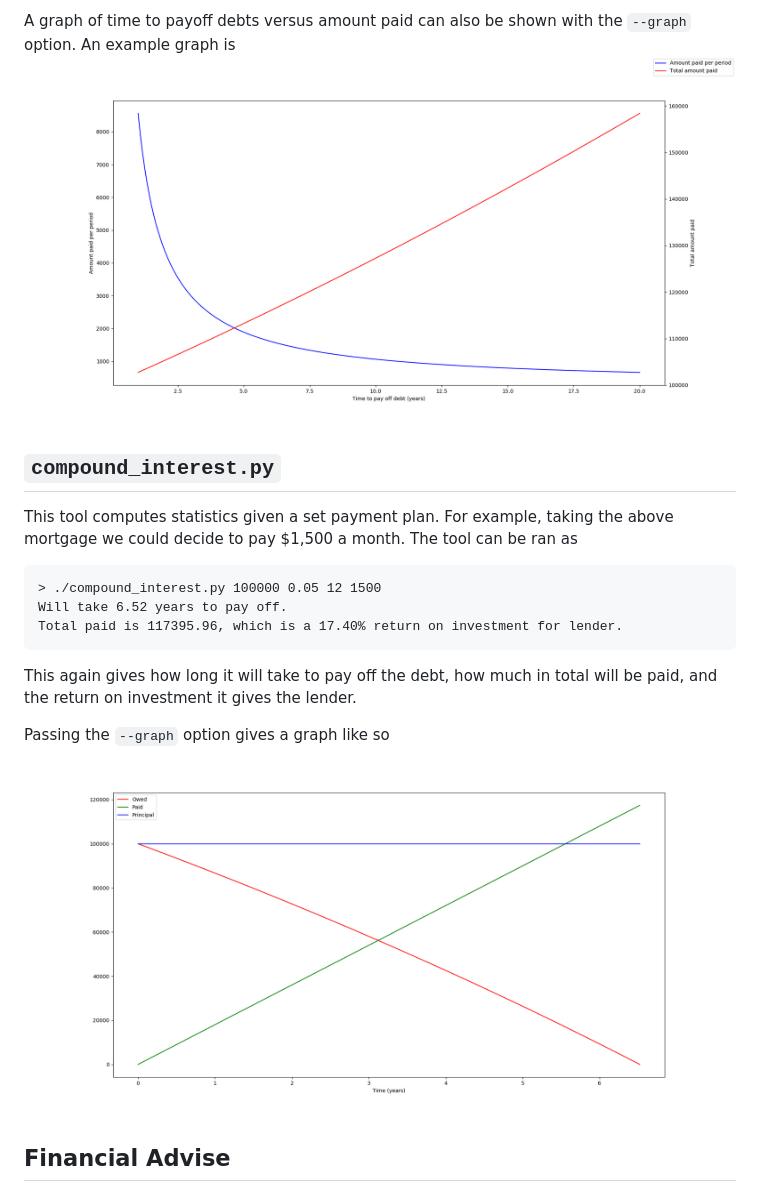
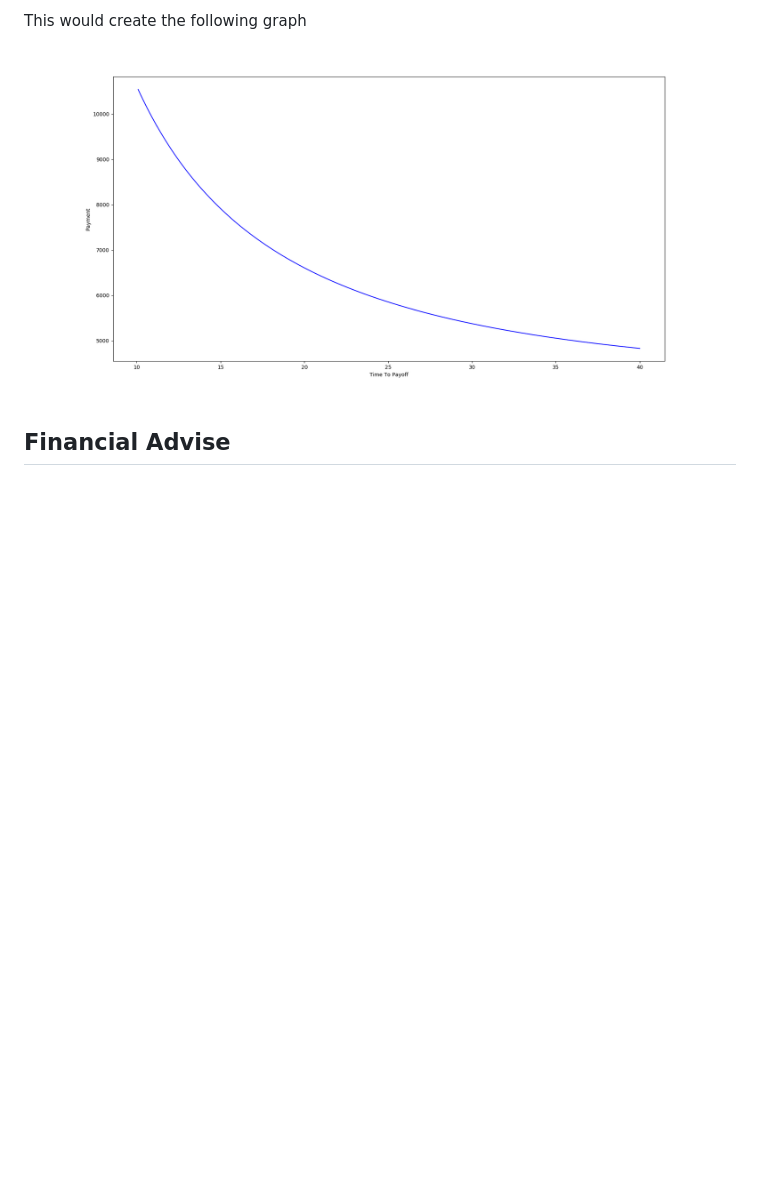
Before and after one commit to lambda-11235/debtTools, a Markdown page: README.md, the part around the change printed below. Rendered like a GitHub page; pictures changed too: mortgage_owed_paid.png (deleted), mortgage_time_pay.png (deleted), tradeoff.png (added); blank space fills up the shorter version.

````diff
--- a/README.md
+++ b/README.md
@@ -56,25 +43,5 @@ the investor.
-A graph of time to payoff debts versus amount paid can also be shown with the
-`--graph` option.
-An example graph is
-![Graph of time to payoff versus amount paid.](./mortgage_time_pay.png)
-
-## `compound_interest.py`
-
-This tool computes statistics given a set payment plan.
-For example, taking the above mortgage we could decide to pay $1,500 a month.
-The tool can be ran as
-
-```
-> ./compound_interest.py 100000 0.05 12 1500
-Will take 6.52 years to pay off.
-Total paid is 117395.96, which is a 17.40% return on investment for lender.
-```
-
-This again gives how long it will take to pay off the debt, how much in total
-will be paid, and the return on investment it gives the lender.
-
-Passing the `--graph` option gives a graph like so
-![Graph of mortgage owed vs paid.](./mortgage_owed_paid.png)
+This would create the following graph
+![Graph of time to payoff versus amount paid.](./tradeoff.png)
 
 ## Financial Advise
 
````
Also changed, not shown: other parts of README.md (+25 -38 lines), timeline.png (added), 2 other files.
